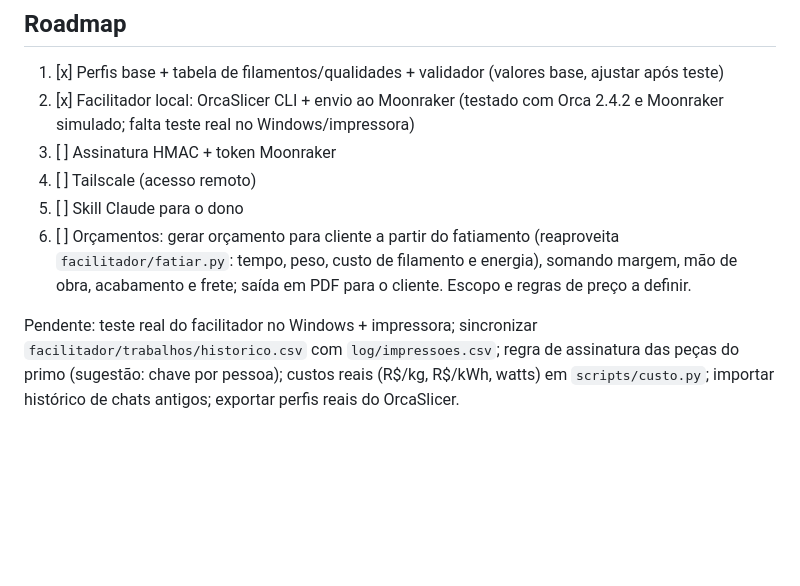
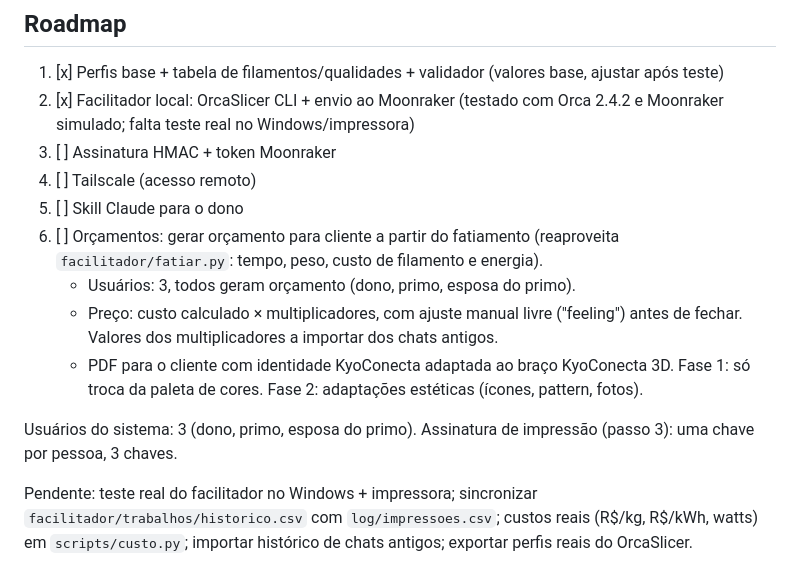
Before and after one commit to kyoconecta-dot/3D-Portal-KyoConecta, a Markdown page: CLAUDE.md, the part around the change. GitHub-like rendering; blank space fills up the shorter version.

Commit message:
Orçamentos: usuários, regra de preço e fases do PDF; 3 chaves de assinatura
Co-Authored-By: Claude Opus 5.5 <noreply@anthropic.com>
Claude-Session: https://claude.ai/code/session_01FhNJgdW4zcDN4RfHge16gB

```diff
--- a/CLAUDE.md
+++ b/CLAUDE.md
@@ -41,6 +41,11 @@ Contexto: a impressora fica com o primo (amador, PC Windows); o dono do repo (ex
 3. [ ] Assinatura HMAC + token Moonraker
 4. [ ] Tailscale (acesso remoto)
 5. [ ] Skill Claude para o dono
-6. [ ] Orçamentos: gerar orçamento para cliente a partir do fatiamento (reaproveita `facilitador/fatiar.py`: tempo, peso, custo de filamento e energia), somando margem, mão de obra, acabamento e frete; saída em PDF para o cliente. Escopo e regras de preço a definir.
+6. [ ] Orçamentos: gerar orçamento para cliente a partir do fatiamento (reaproveita `facilitador/fatiar.py`: tempo, peso, custo de filamento e energia).
+   - Usuários: 3, todos geram orçamento (dono, primo, esposa do primo).
+   - Preço: custo calculado × multiplicadores, com ajuste manual livre ("feeling") antes de fechar. Valores dos multiplicadores a importar dos chats antigos.
+   - PDF para o cliente com identidade KyoConecta adaptada ao braço KyoConecta 3D. Fase 1: só troca da paleta de cores. Fase 2: adaptações estéticas (ícones, pattern, fotos).
 
-Pendente: teste real do facilitador no Windows + impressora; sincronizar `facilitador/trabalhos/historico.csv` com `log/impressoes.csv`; regra de assinatura das peças do primo (sugestão: chave por pessoa); custos reais (R$/kg, R$/kWh, watts) em `scripts/custo.py`; importar histórico de chats antigos; exportar perfis reais do OrcaSlicer.
+Usuários do sistema: 3 (dono, primo, esposa do primo). Assinatura de impressão (passo 3): uma chave por pessoa, 3 chaves.
+
+Pendente: teste real do facilitador no Windows + impressora; sincronizar `facilitador/trabalhos/historico.csv` com `log/impressoes.csv`; custos reais (R$/kg, R$/kWh, watts) em `scripts/custo.py`; importar histórico de chats antigos; exportar perfis reais do OrcaSlicer.
```
